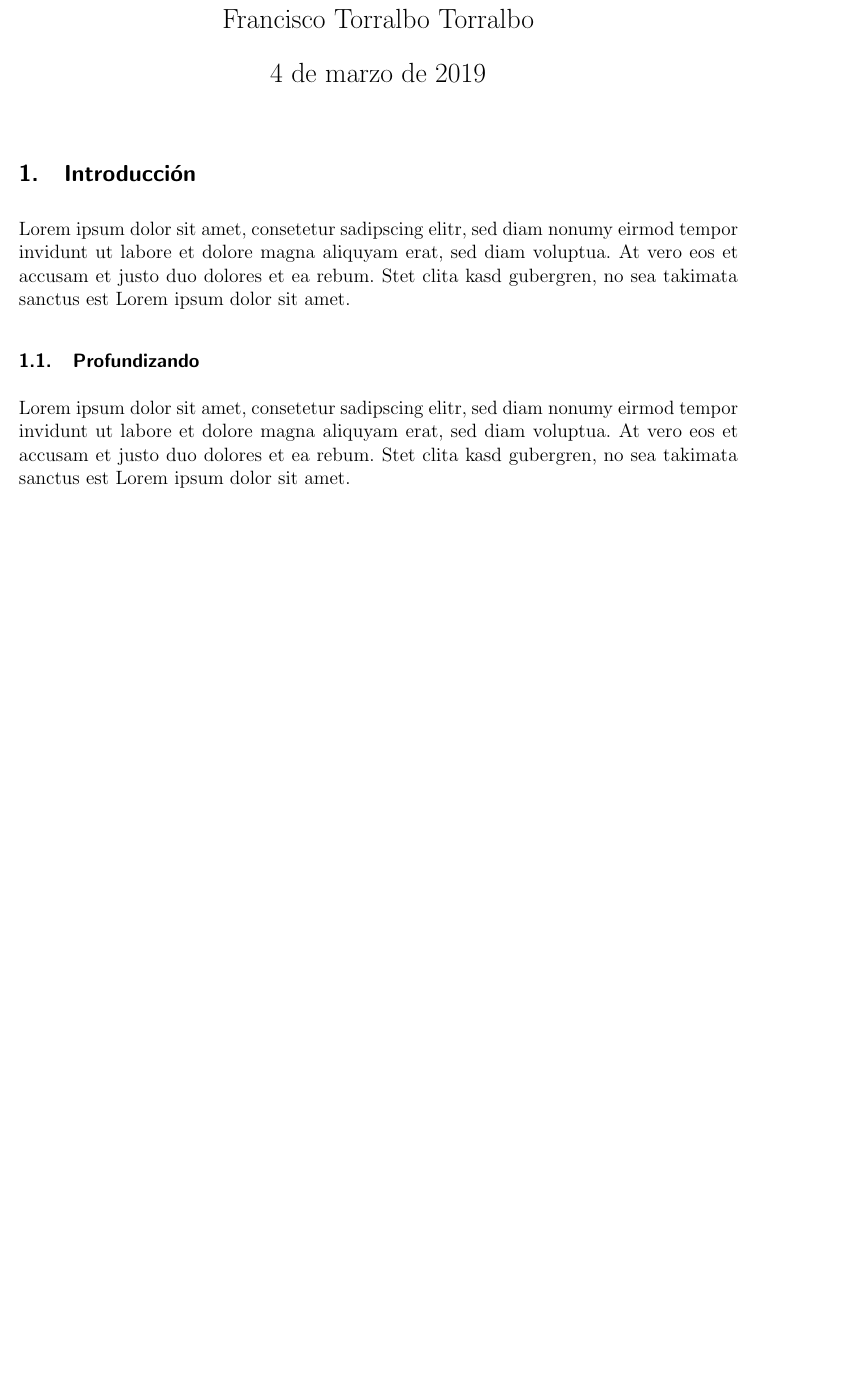
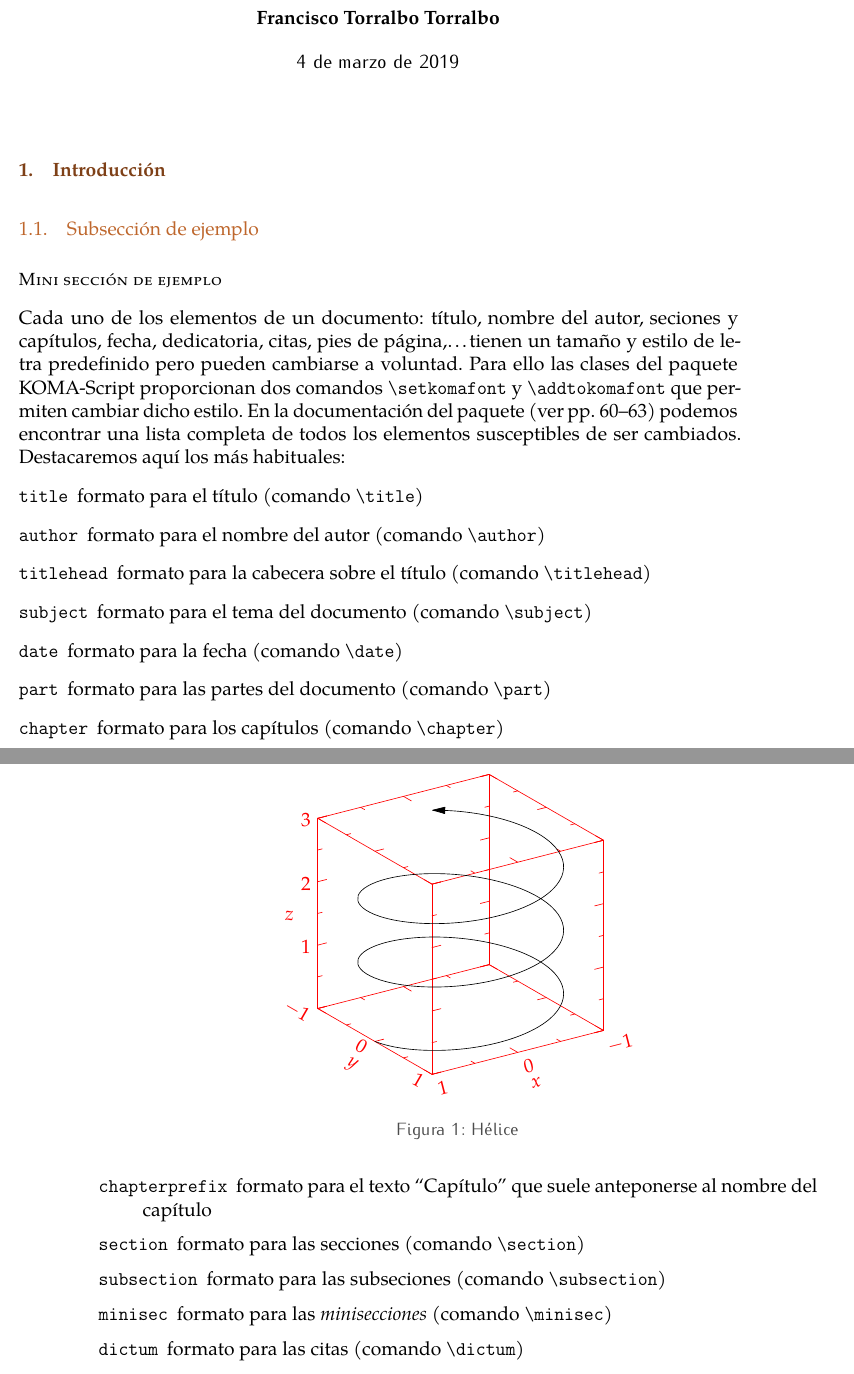
Before and after one commit to latex-mat-ugr/Curso-LaTeX, a LaTeX document (Tipos de documento/personalizando-KOMA.tex): part of the page before the commit and two parts of pages 1 and 2 of 2 after it, the two joined at a grey line, cut so that both start at the same text, the shorter picture padded with empty space. Compiled offline with pdfLaTeX.

Commit message:
Añadido ejemplo personalización clase KOMA-Script

```diff
--- a/Tipos de documento/personalizando-KOMA.tex
+++ b/Tipos de documento/personalizando-KOMA.tex
@@ -50,22 +77,35 @@
   pdfproducer={LaTeX with hyperref}%
 }
 
-% \titlehead{}
-\subject{Curso LaTeX}
-\title{Plantilla de la clase \texttt{scrartcl} del paquete KOMA-script}
+\titlehead{Documento de ejemplo de personalización del paquete KOMA-Script}
+\subject{Curso latex}
+\title{Personalizando una clase del paquete KOMA-Script}
 \author{Francisco Torralbo Torralbo}
 
 \begin{document}
 \maketitle
 
 \section{Introducción}
-Lorem ipsum dolor sit amet, consetetur sadipscing elitr, sed diam nonumy eirmod
-tempor invidunt ut labore et dolore magna aliquyam erat, sed diam voluptua. At
-vero eos et accusam et justo duo dolores et ea rebum. Stet clita kasd gubergren,
-no sea takimata sanctus est Lorem ipsum dolor sit amet.
+\begin{figure}
+\centering
+\includegraphics{helix.pdf}
+\caption{Hélice}
+\end{figure}
 
-\subsection{Profundizando}
-Lorem ipsum dolor sit amet, consetetur sadipscing elitr, sed diam nonumy eirmod
-tempor invidunt ut labore et dolore magna aliquyam erat, sed diam voluptua. At
-vero eos et accusam et justo duo dolores et ea rebum. Stet clita kasd gubergren,
-no sea takimata sanctus est Lorem ipsum dolor sit amet.
+\subsection{Subsección de ejemplo}
+\minisec{Mini sección de ejemplo}
+Cada uno de los elementos de un documento: título, nombre del autor, seciones y capítulos, fecha, dedicatoria, citas, pies de página,\ldots tienen un tamaño y estilo de letra predefinido pero pueden cambiarse a voluntad. Para ello las clases del paquete KOMA-Script proporcionan dos comandos \verb+\setkomafont+ y \verb+\addtokomafont+ que permiten cambiar dicho estilo. En la documentación del paquete (ver pp. 60--63) podemos encontrar una lista completa de todos los elementos susceptibles de ser cambiados. Destacaremos aquí los más habituales:
+\begin{description}
+  \item[\texttt{title}] formato para el título (comando \verb+\title+)
+  \item[\texttt{author}] formato para el nombre del autor (comando \verb+\author+)
+  \item[\texttt{titlehead}] formato para la cabecera sobre el título (comando \verb+\titlehead+)
+  \item[\texttt{subject}] formato para el tema del documento (comando \verb+\subject+)
+  \item[\texttt{date}] formato para la fecha (comando \verb+\date+)
+  \item[\texttt{part}] formato para las partes del documento (comando \verb+\part+)
+  \item[\texttt{chapter}] formato para los capítulos (comando \verb+\chapter+)
+  \item[\texttt{chapterprefix}] formato para el texto ``Capítulo'' que suele anteponerse al nombre del capítulo
+  \item[\texttt{section}] formato para las secciones (comando \verb+\section+)
+  \item[\texttt{subsection}] formato para las subseciones (comando \verb+\subsection+)
+  \item[\texttt{minisec}] formato para las \emph{minisecciones} (comando \verb+\minisec+)
+  \item[\texttt{dictum}] formato para las citas (comando \verb+\dictum+)
+  \item[\texttt{caption}] formato para el título de una figura o tabla (comando \verb+\caption+)
```
Also changed, not shown: Tipos de documento/personalizando-KOMA.pdf (added), Tipos de documento/personalizando-KOMA.tex (37 more changed lines).
